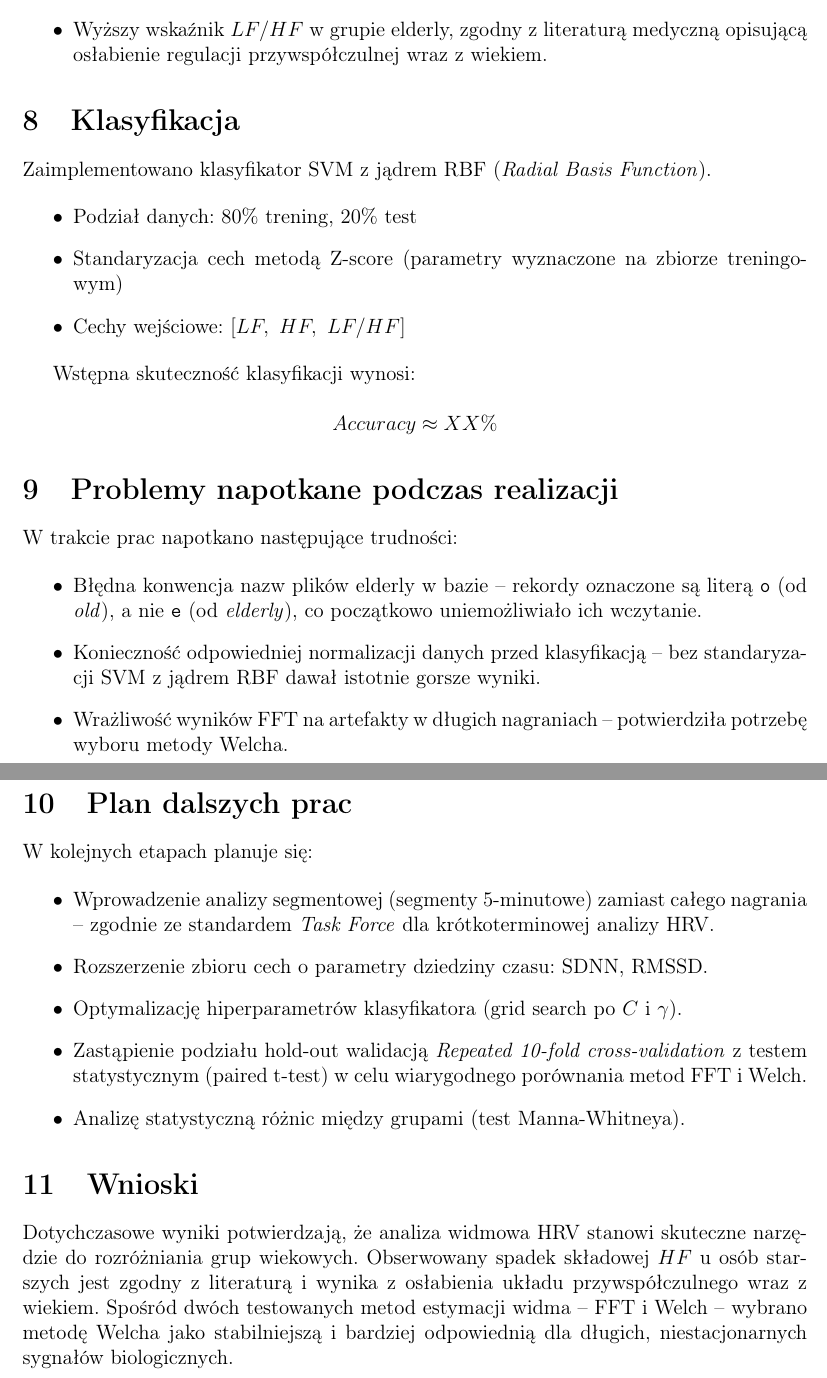
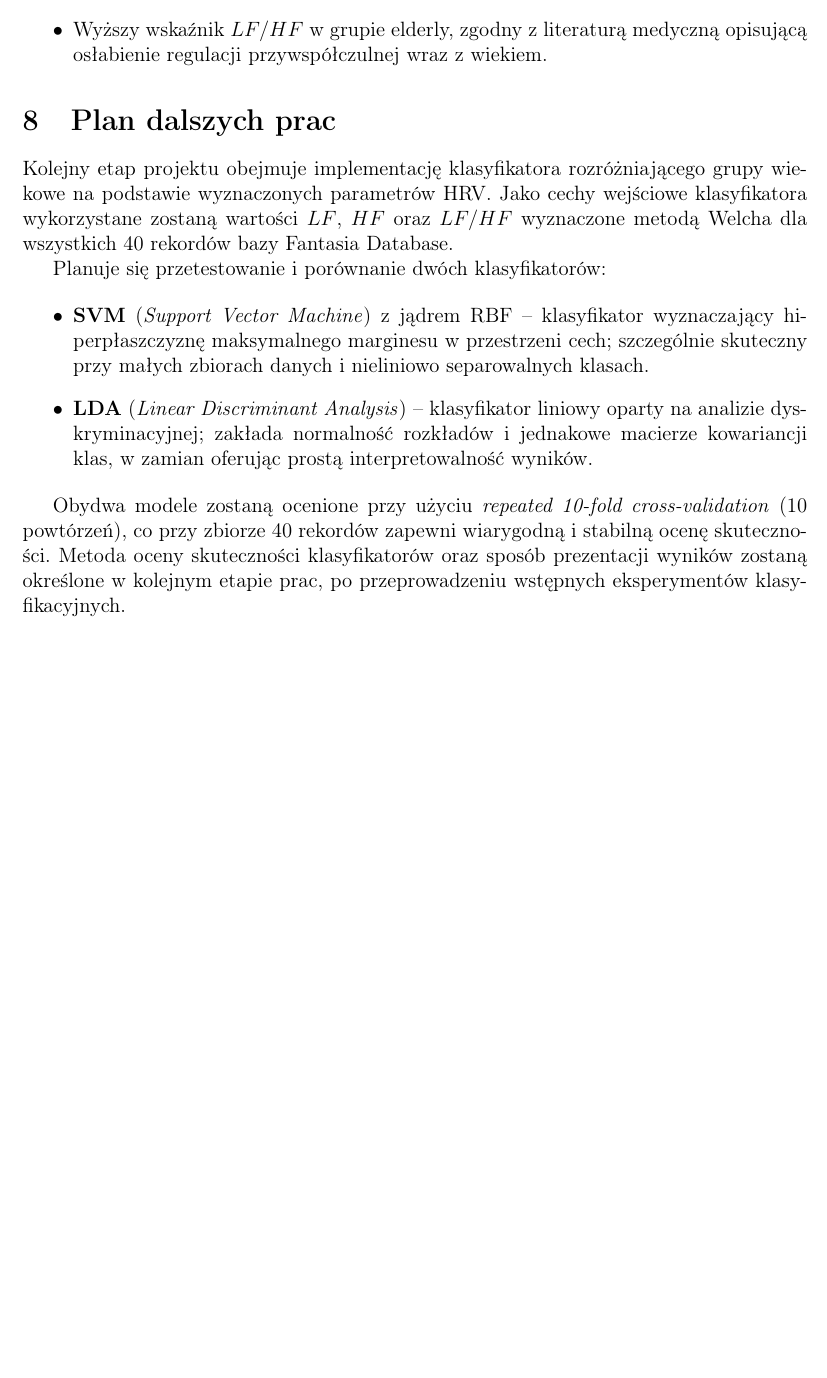
Before and after one commit to Piotreksaw/PAS-projekt, a LaTeX document (dokumenty/postepy.tex): two parts of pages 8 and 9 of 9 before the commit and part of page 7 of 7 after it, the two joined at a grey line, cut so that both start at the same text, the shorter picture padded with empty space. Compiled offline with pdfLaTeX.

Commit message:
gotowe postępy projektu

```diff
--- a/dokumenty/postepy.tex
+++ b/dokumenty/postepy.tex
@@ -237,52 +224,18 @@ Uzyskane wyniki wskazują na wyraźne różnice pomiędzy grupami:
 
 % =========================================================
 
-\section{Klasyfikacja}
+\section{Plan dalszych prac}
 
-Zaimplementowano klasyfikator SVM z jądrem RBF (\textit{Radial Basis Function}).
+Kolejny etap projektu obejmuje implementację klasyfikatora rozróżniającego grupy wiekowe na podstawie wyznaczonych parametrów HRV. Jako cechy wejściowe klasyfikatora wykorzystane zostaną wartości $LF$, $HF$ oraz $LF/HF$ wyznaczone metodą Welcha dla wszystkich 40 rekordów bazy Fantasia Database.
+
+Planuje się przetestowanie i porównanie dwóch klasyfikatorów:
 
 \begin{itemize}
-    \item Podział danych: 80\% trening, 20\% test
-    \item Standaryzacja cech metodą Z-score (parametry wyznaczone na zbiorze treningowym)
-    \item Cechy wejściowe: $[LF,\ HF,\ LF/HF]$
+    \item \textbf{SVM} (\textit{Support Vector Machine}) z jądrem RBF -- klasyfikator wyznaczający hiperpłaszczyznę maksymalnego marginesu w przestrzeni cech; szczególnie skuteczny przy małych zbiorach danych i nieliniowo separowalnych klasach.
+    \item \textbf{LDA} (\textit{Linear Discriminant Analysis}) -- klasyfikator liniowy oparty na analizie dyskryminacyjnej; zakłada normalność rozkładów i jednakowe macierze kowariancji klas, w zamian oferując prostą interpretowalność wyników.
 \end{itemize}
 
-Wstępna skuteczność klasyfikacji wynosi:
-
-\[
-    Accuracy \approx XX\%
-\]
-
-% =========================================================
-
-\section{Problemy napotkane podczas realizacji}
-
-W trakcie prac napotkano następujące trudności:
-
-\begin{itemize}
-    \item Błędna konwencja nazw plików elderly w bazie -- rekordy oznaczone są literą \texttt{o} (od \textit{old}), a nie \texttt{e} (od \textit{elderly}), co początkowo uniemożliwiało ich wczytanie.
-    \item Konieczność odpowiedniej normalizacji danych przed klasyfikacją -- bez standaryzacji SVM z jądrem RBF dawał istotnie gorsze wyniki.
-    \item Wrażliwość wyników FFT na artefakty w długich nagraniach -- potwierdziła potrzebę wyboru metody Welcha.
-\end{itemize}
-
-% =========================================================
-
-\section{Plan dalszych prac}
-
-W kolejnych etapach planuje się:
-
-\begin{itemize}
-    \item Wprowadzenie analizy segmentowej (segmenty 5-minutowe) zamiast całego nagrania -- zgodnie ze standardem \textit{Task Force} dla krótkoterminowej analizy HRV.
-    \item Rozszerzenie zbioru cech o parametry dziedziny czasu: SDNN, RMSSD.
-    \item Optymalizację hiperparametrów klasyfikatora (grid search po $C$ i $\gamma$).
-    \item Zastąpienie podziału hold-out walidacją \textit{Repeated 10-fold cross-validation} z testem statystycznym (paired t-test) w celu wiarygodnego porównania metod FFT i Welch.
-    \item Analizę statystyczną różnic między grupami (test Manna-Whitneya).
-\end{itemize}
-
-% =========================================================
-
-\section{Wnioski}
-
-Dotychczasowe wyniki potwierdzają, że analiza widmowa HRV stanowi skuteczne narzędzie do rozróżniania grup wiekowych. Obserwowany spadek składowej $HF$ u osób starszych jest zgodny z literaturą i wynika z osłabienia układu przywspółczulnego wraz z wiekiem. Spośród dwóch testowanych metod estymacji widma -- FFT i Welch -- wybrano metodę Welcha jako stabilniejszą i bardziej odpowiednią dla długich, niestacjonarnych sygnałów biologicznych.
+Obydwa modele zostaną ocenione przy użyciu \textit{repeated 10-fold cross-validation} (10 powtórzeń), co przy zbiorze 40 rekordów zapewni wiarygodną i stabilną ocenę skuteczności.
+Metoda oceny skuteczności klasyfikatorów oraz sposób prezentacji wyników zostaną określone w kolejnym etapie prac, po przeprowadzeniu wstępnych eksperymentów klasyfikacyjnych.
 
 \end{document}
```
Also changed, not shown: dokumenty/postepy.tex (63 more changed lines), 1 other file.
